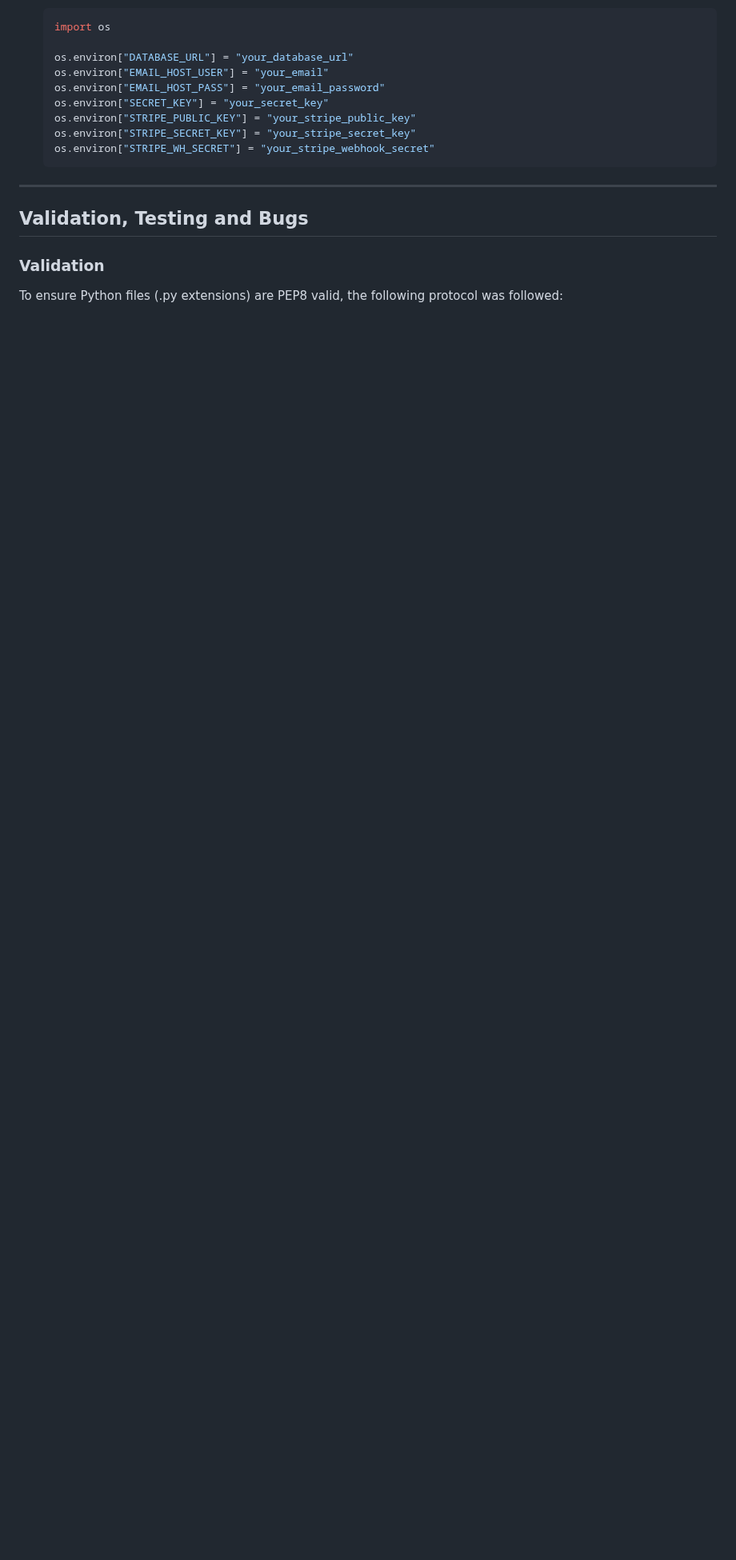
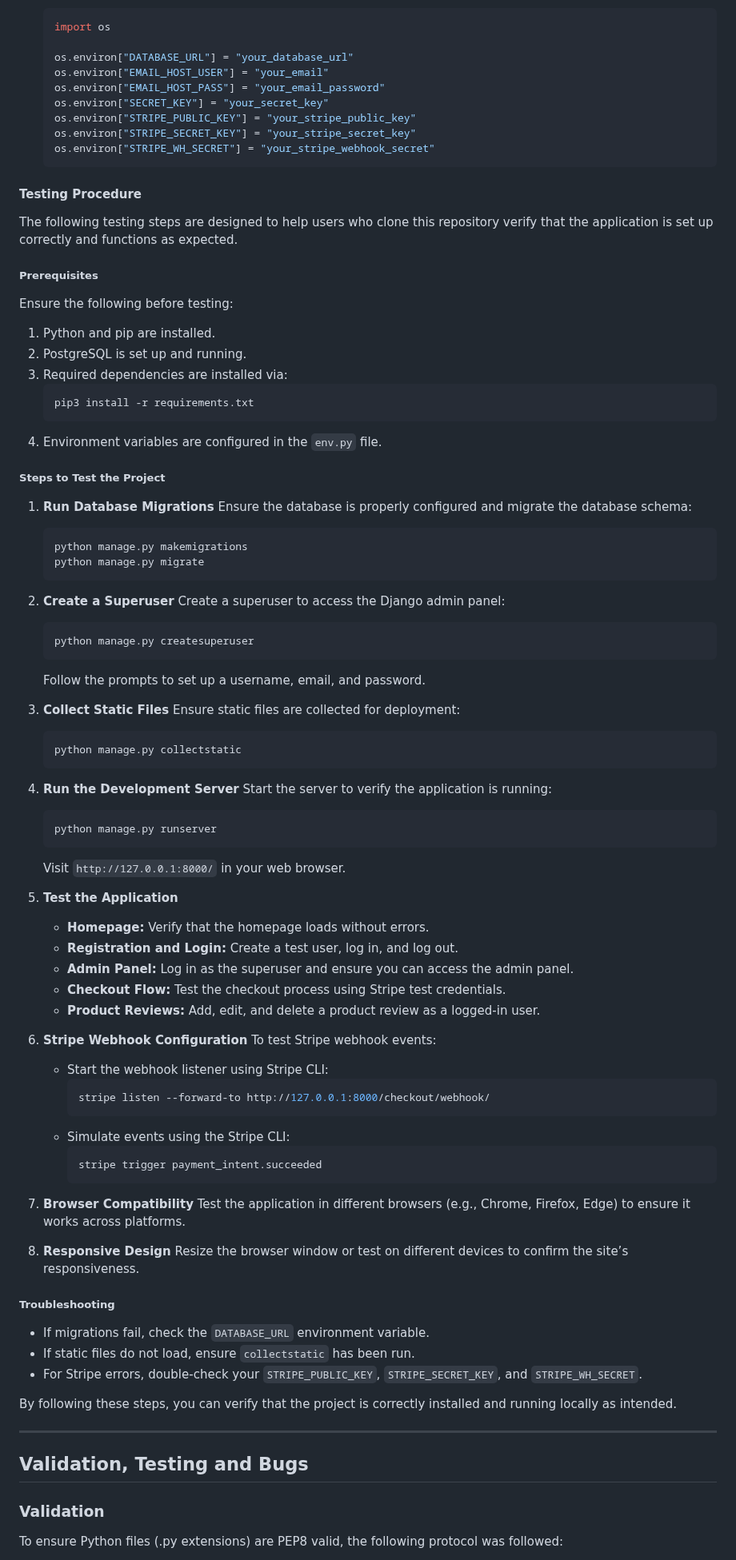
Before and after one commit to jdohertydev/maison_lavaux, a Markdown page: README.md, the part around one of its changes. Shown at 80% size. Drawn GitHub-style; blank space fills up the shorter version.

Commit message:
Update section on testing database on deployment in readme

````diff
--- a/README.md
+++ b/README.md
@@ -1514,6 +1515,80 @@ To clone this repository:
    os.environ["STRIPE_SECRET_KEY"] = "your_stripe_secret_key"
    os.environ["STRIPE_WH_SECRET"] = "your_stripe_webhook_secret"
    ```
+#### Testing Procedure
+
+The following testing steps are designed to help users who clone this repository verify that the application is set up correctly and functions as expected.
+
+##### Prerequisites
+Ensure the following before testing:
+1. Python and pip are installed.
+2. PostgreSQL is set up and running.
+3. Required dependencies are installed via:
+   ```bash
+   pip3 install -r requirements.txt
+   ```
+4. Environment variables are configured in the `env.py` file.
+
+##### Steps to Test the Project
+
+1. **Run Database Migrations**
+   Ensure the database is properly configured and migrate the database schema:
+   ```bash
+   python manage.py makemigrations
+   python manage.py migrate
+   ```
+
+2. **Create a Superuser**
+   Create a superuser to access the Django admin panel:
+   ```bash
+   python manage.py createsuperuser
+   ```
+   Follow the prompts to set up a username, email, and password.
+
+3. **Collect Static Files**
+   Ensure static files are collected for deployment:
+   ```bash
+   python manage.py collectstatic
+   ```
+
+4. **Run the Development Server**
+   Start the server to verify the application is running:
+   ```bash
+   python manage.py runserver
+   ```
+   Visit `http://127.0.0.1:8000/` in your web browser.
+
+5. **Test the Application**
+   - **Homepage:** Verify that the homepage loads without errors.
+   - **Registration and Login:** Create a test user, log in, and log out.
+   - **Admin Panel:** Log in as the superuser and ensure you can access the admin panel.
+   - **Checkout Flow:** Test the checkout process using Stripe test credentials.
+   - **Product Reviews:** Add, edit, and delete a product review as a logged-in user.
+
+6. **Stripe Webhook Configuration**
+   To test Stripe webhook events:
+   - Start the webhook listener using Stripe CLI:
+     ```bash
+     stripe listen --forward-to http://127.0.0.1:8000/checkout/webhook/
+     ```
+   - Simulate events using the Stripe CLI:
+     ```bash
+     stripe trigger payment_intent.succeeded
+     ```
+
+7. **Browser Compatibility**
+   Test the application in different browsers (e.g., Chrome, Firefox, Edge) to ensure it works across platforms.
+
+8. **Responsive Design**
+   Resize the browser window or test on different devices to confirm the site’s responsiveness.
+
+##### Troubleshooting
+- If migrations fail, check the `DATABASE_URL` environment variable.
+- If static files do not load, ensure `collectstatic` has been run.
+- For Stripe errors, double-check your `STRIPE_PUBLIC_KEY`, `STRIPE_SECRET_KEY`, and `STRIPE_WH_SECRET`.
+
+By following these steps, you can verify that the project is correctly installed and running locally as intended.
+
 
 ---
 
````
Also changed, not shown: other parts of README.md (+2 -1 lines).
